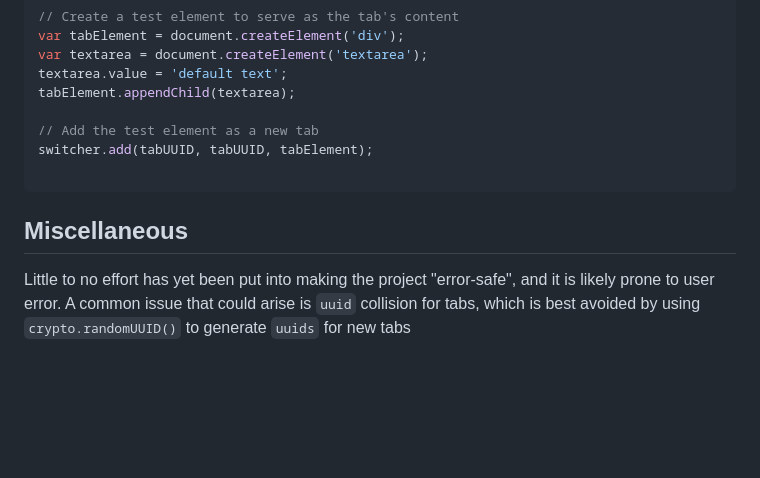
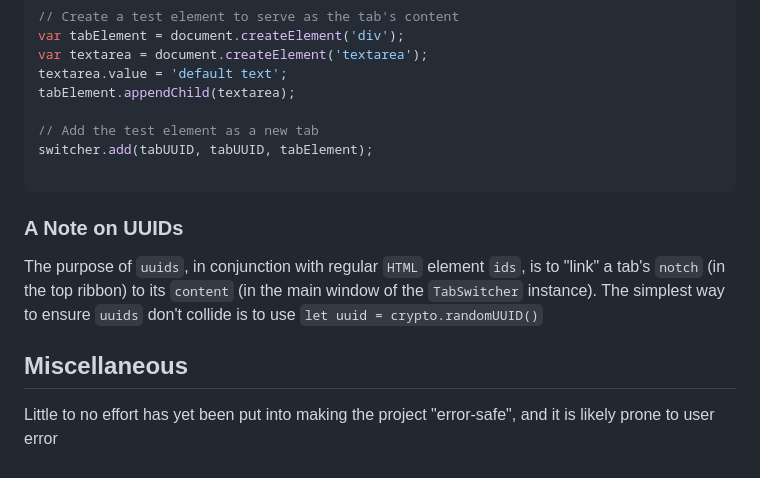
Before and after one commit to scarletti-ben/tab-switcher, a Markdown page: README.md, the part around the change. Drawn GitHub-style; blank space fills up the shorter version.

Commit message:
README tweaks

````diff
--- a/README.md
+++ b/README.md
@@ -156,5 +156,8 @@ switcher.add(tabUUID, tabUUID, tabElement);
 
 ```
 
+### A Note on UUIDs
+The purpose of `uuids`, in conjunction with regular `HTML` element `ids`, is to "link" a tab's `notch` (in the top ribbon) to its `content` (in the main window of the `TabSwitcher` instance). The simplest way to ensure `uuids` don't collide is to use `let uuid = crypto.randomUUID()`
+
 ## Miscellaneous
-Little to no effort has yet been put into making the project "error-safe", and it is likely prone to user error. A common issue that could arise is `uuid` collision for tabs, which is best avoided by using `crypto.randomUUID()` to generate `uuids` for new tabs
+Little to no effort has yet been put into making the project "error-safe", and it is likely prone to user error
````
